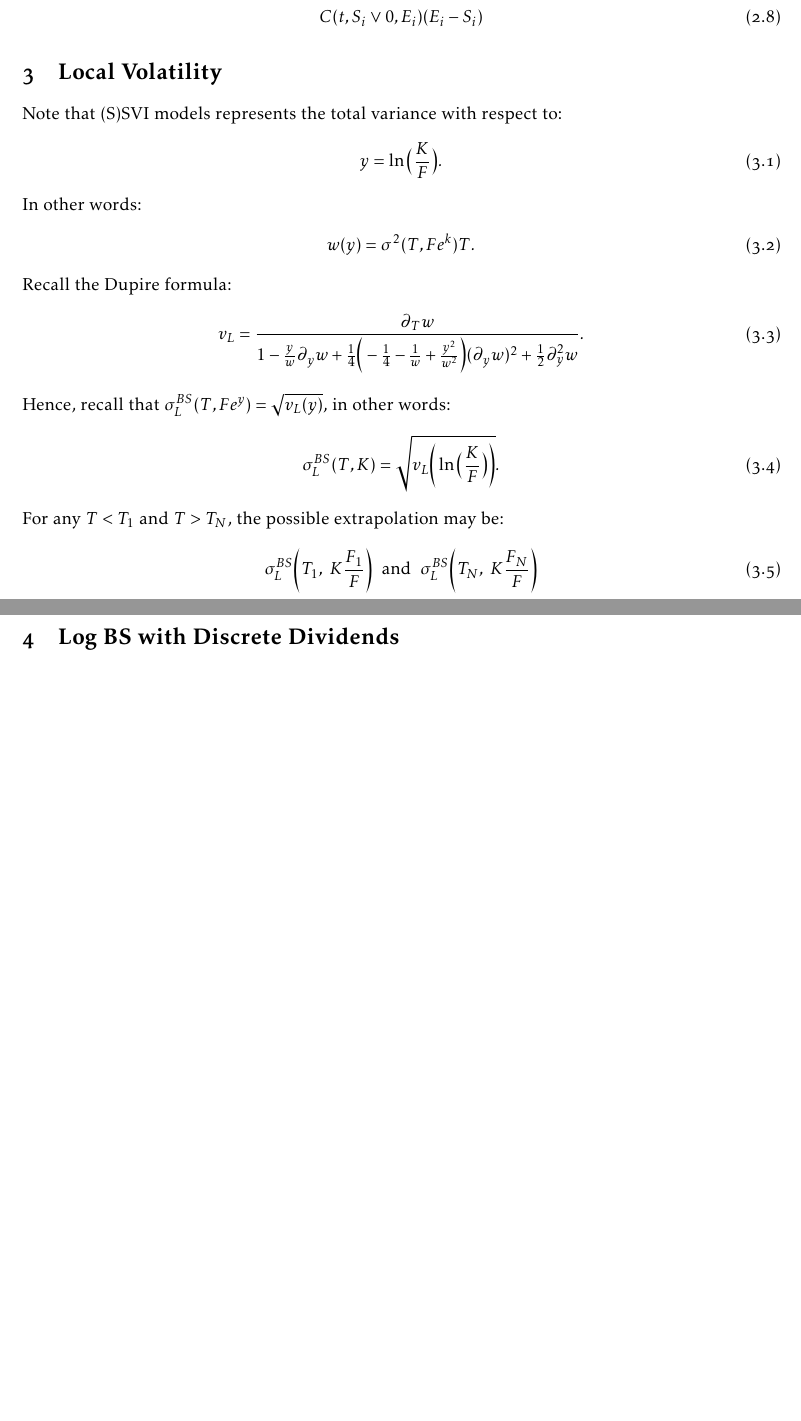
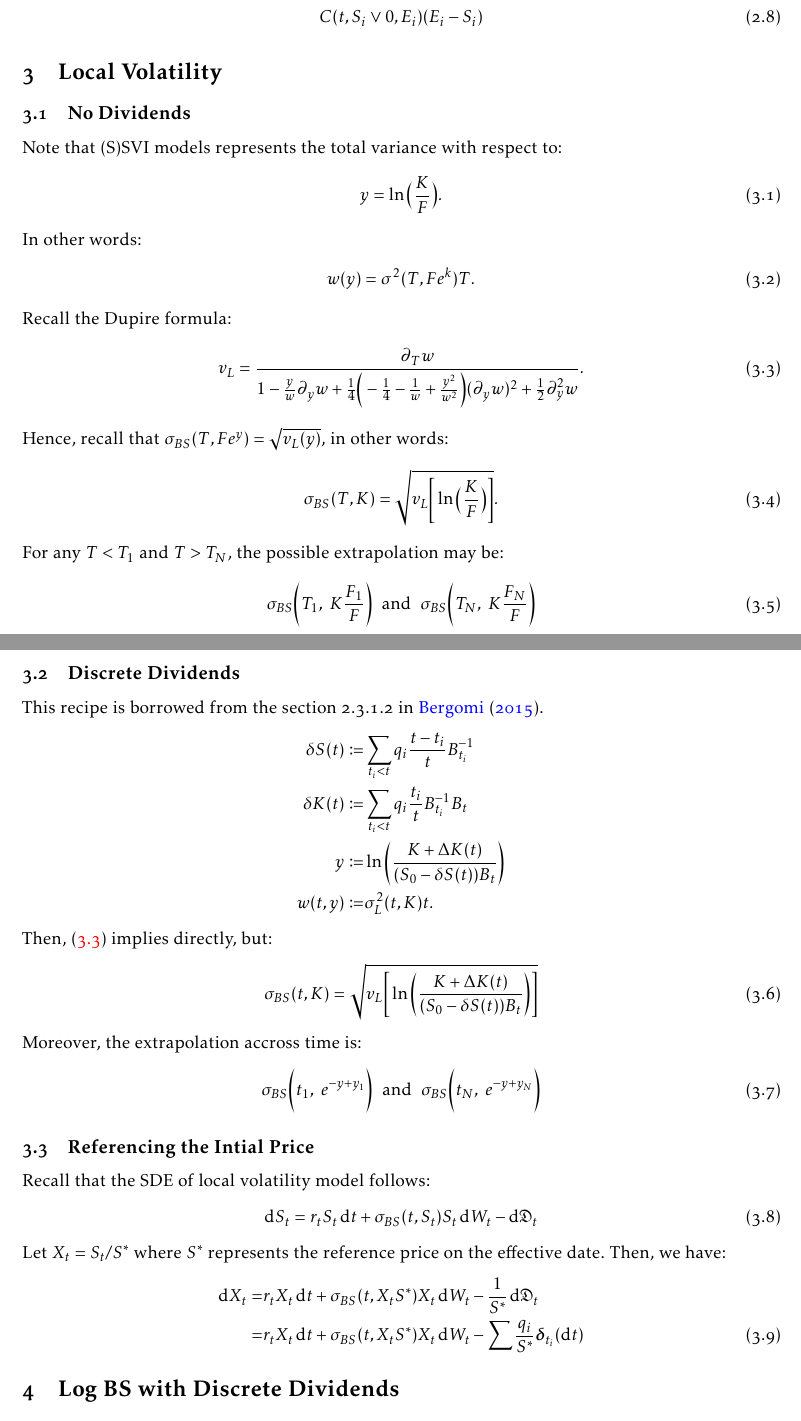
Before and after one commit to JunbeomL22/A-Note-on-Development, a LaTeX document (dev.note.tex): two parts of pages 2 and 3 of 3 before the commit and two parts of pages 2 and 3 of 4 after it, joined at a grey line, cut so that both start at the same text, the shorter picture padded with empty space. Compiled offline with pdfLaTeX.

Commit message:
discrete dividend

```diff
--- a/dev.note.tex
+++ b/dev.note.tex
@@ -364,6 +364,8 @@ calculate:
 \end{align}
 
 \section{Local Volatility}
+
+\subsection{No Dividends}
 Note that (S)SVI models represents the total variance with respect to:
 \begin{align}
 y = \ln\big(\frac{K}{F}\big).
@@ -376,17 +378,46 @@ Recall the Dupire formula:
 \begin{align}
   v_L = \frac{\partial_T w}{1-\frac{y}{w}\partial_y w
   +\frac{1}{4}\Big(-\frac{1}{4} - \frac{1}{w} +
-  \frac{y^2}{w^2}\Big)(\partial_y w)^2 + \frac{1}{2}\partial^2_y w}.
+  \frac{y^2}{w^2}\Big)(\partial_y w)^2 + \frac{1}{2}\partial^2_y w}. \label{dupire}
 \end{align}
-Hence, recall that $\sigma^{BS}_L(T, Fe^y) = \sqrt{v_L(y)}$, in other words:
+Hence, recall that $\sigma_{BS}(T, Fe^y) = \sqrt{v_L(y)}$, in other words:
 \begin{align}
- \sigma^{BS}_L(T, K) = \sqrt{v_L\bigg(\ln\big(\frac{K}{F}\big)\bigg)}.
+ \sigma_{BS}(T, K) = \sqrt{v_L\bigg[\ln\big(\frac{K}{F}\big)\bigg]}.
 \end{align}
 For any $T <  T_1$ and $T >  T_N$, the possible extrapolation may be:
 \begin{align}
-  \sigma^{BS}_L\bigg(T_1, ~K\frac{F_1}{F}\bigg) ~\text{ and }~ \sigma^{BS}_L\bigg(T_N, ~K\frac{F_N}{F}\bigg)
+  \sigma_{BS}\bigg(T_1, ~K\frac{F_1}{F}\bigg) ~\text{ and }~ \sigma_{BS}\bigg(T_N, ~K\frac{F_N}{F}\bigg)
 \end{align}
 
+\subsection{Discrete Dividends}
+This recipe is borrowed from the section 2.3.1.2 in
+\cite{bergomi2015stochastic}.
+\begin{align}
+  \delta S(t)\coloneqq& \SUM_{t_i <t}q_i\frac{t-t_i}{t}B_{t_i}^{-1}\nonumber\\
+  \delta K(t)\coloneqq& \SUM_{t_i <t}q_i\frac{t_i}{t}B_{t_i}^{-1}B_t \nonumber\\
+  y\coloneqq& \ln\bigg(\frac{K+\Delta K(t)}{(S_0 - \delta S(t))B_t}\bigg)\nonumber\\
+  w(t, y)\coloneqq& \sigma_{L}^2(t, K)t.\nonumber
+\end{align}
+Then, \cref{dupire} implies directly, but:
+\begin{align}
+  \sigma_{BS}(t, K) = \sqrt{v_L\bigg[\ln\bigg(\frac{K+\Delta K(t)}{(S_0 - \delta S(t))B_t}\bigg)\bigg]}
+\end{align}
+Moreover, the extrapolation accross time is:
+\begin{align}
+  \sigma_{BS}\bigg(t_1, ~e^{-y+y_1} \bigg) ~\text{ and }~ \sigma_{BS}\bigg(t_N, ~e^{-y+y_N}\bigg)
+\end{align}
+\subsection{Referencing the Intial Price}
+Recall that the SDE of local volatility model follows:
+\begin{align}
+  \df S_t = r_tS_t\df t + \sigma_{BS}(t, S_t)S_t\df W_t - \df \frD_t
+\end{align}
+Let $X_t = S_t / S^*$ where $S^*$ represents the reference price on the
+effective date. Then, we have:
+\begin{align}
+  \df X_t =& r_tX_t\df t + \sigma_{BS}(t, X_tS^*)X_t\df W_t - \frac{1}{S^*}\df
+             \frD_t \nonumber \\
+  =& r_tX_t\df t + \sigma_{BS}(t, X_tS^*)X_t\df W_t - \SUM \frac{q_i}{S^*}\bm{\delta}_{t_i}(\df t)
+\end{align}
 \section{Log BS with Discrete Dividends}
 Let $(S_t)_{t \geq 0}$ follow:
 \begin{align}
```
Also changed, not shown: dev.note.bib (added, +6 -0 lines), dev.note.bbl (added), dev.note.pdf, dev.note.tex (2 more changed lines), 5 other files.
